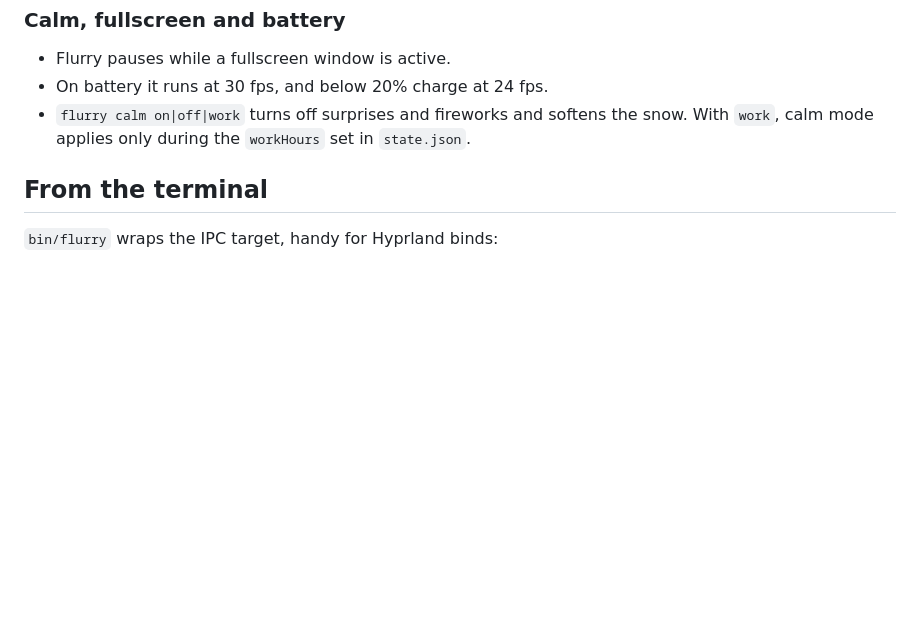
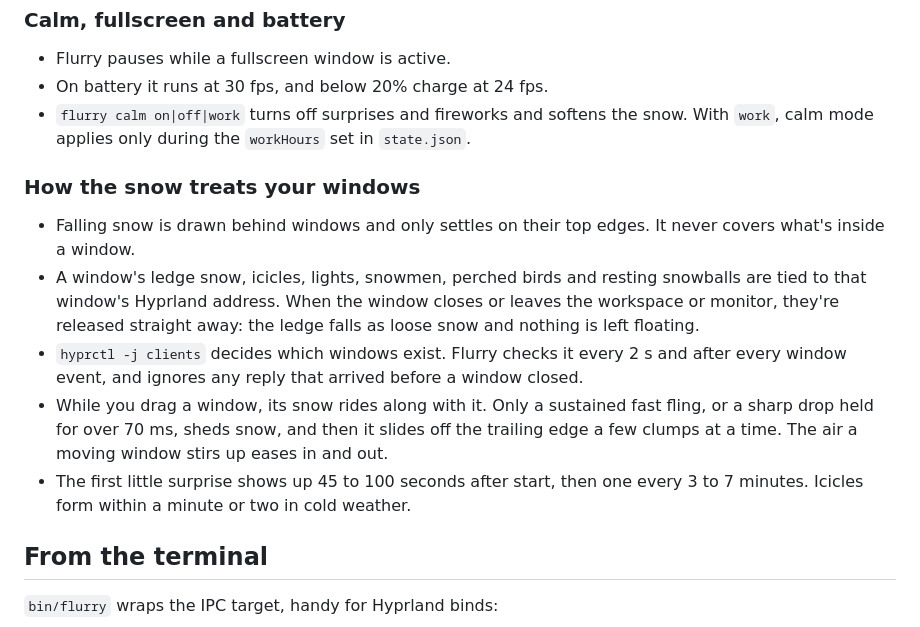
Before and after one commit to codesdilkhush/omarchy-flurry, a Markdown page: README.md, the part around the change. Drawn GitHub-style; blank space fills up the shorter version.

Commit message:
Fix window lifecycle, drag shedding and draw order; upgrade characters; surface surprises sooner

```diff
--- a/README.md
+++ b/README.md
@@ -217,6 +217,13 @@ This is opt-in. Pick a friend with `flurry throwto <friend>` and turn it on with
 - On battery it runs at 30 fps, and below 20% charge at 24 fps.
 - `flurry calm on|off|work` turns off surprises and fireworks and softens the snow. With `work`, calm mode applies only during the `workHours` set in `state.json`.
 
+### How the snow treats your windows
+- Falling snow is drawn behind windows and only settles on their top edges. It never covers what's inside a window.
+- A window's ledge snow, icicles, lights, snowmen, perched birds and resting snowballs are tied to that window's Hyprland address. When the window closes or leaves the workspace or monitor, they're released straight away: the ledge falls as loose snow and nothing is left floating.
+- `hyprctl -j clients` decides which windows exist. Flurry checks it every 2 s and after every window event, and ignores any reply that arrived before a window closed.
+- While you drag a window, its snow rides along with it. Only a sustained fast fling, or a sharp drop held for over 70 ms, sheds snow, and then it slides off the trailing edge a few clumps at a time. The air a moving window stirs up eases in and out.
+- The first little surprise shows up 45 to 100 seconds after start, then one every 3 to 7 minutes. Icicles form within a minute or two in cold weather.
+
 ## From the terminal
 
 `bin/flurry` wraps the IPC target, handy for Hyprland binds:
```
Also changed, not shown: window-lights.png (added), 13 other files.
